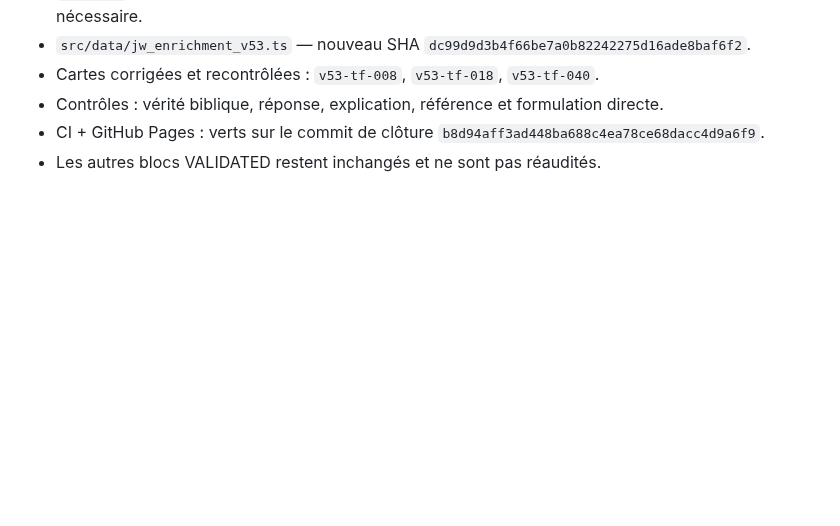
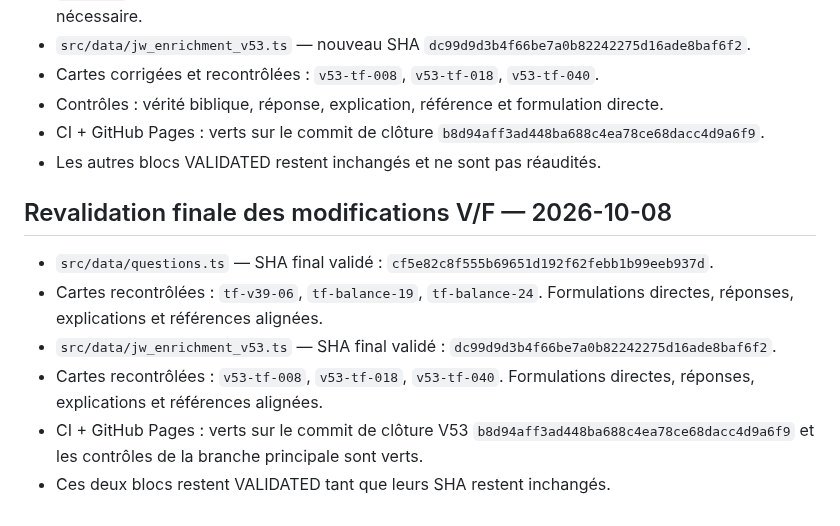
Before and after one commit to woodyfaithsong3-netizen/bible-party, a Markdown page: JOUER_VALIDATION_MANIFEST.md, the part around the change. GitHub-like rendering; blank space fills up the shorter version.

Commit message:
docs: synchroniser le manifest JOUER après revalidation V/F

```diff
--- a/JOUER_VALIDATION_MANIFEST.md
+++ b/JOUER_VALIDATION_MANIFEST.md
@@ -252,3 +252,12 @@ Le prochain bloc doit être identifié directement dans les pools jouables de JO
 - Contrôles : vérité biblique, réponse, explication, référence et formulation directe.
 - CI + GitHub Pages : verts sur le commit de clôture `b8d94aff3ad448ba688c4ea78ce68dacc4d9a6f9`.
 - Les autres blocs VALIDATED restent inchangés et ne sont pas réaudités.
+
+
+## Revalidation finale des modifications V/F — 2026-10-08
+- `src/data/questions.ts` — SHA final validé : `cf5e82c8f555b69651d192f62febb1b99eeb937d`.
+- Cartes recontrôlées : `tf-v39-06`, `tf-balance-19`, `tf-balance-24`. Formulations directes, réponses, explications et références alignées.
+- `src/data/jw_enrichment_v53.ts` — SHA final validé : `dc99d9d3b4f66be7a0b82242275d16ade8baf6f2`.
+- Cartes recontrôlées : `v53-tf-008`, `v53-tf-018`, `v53-tf-040`. Formulations directes, réponses, explications et références alignées.
+- CI + GitHub Pages : verts sur le commit de clôture V53 `b8d94aff3ad448ba688c4ea78ce68dacc4d9a6f9` et les contrôles de la branche principale sont verts.
+- Ces deux blocs restent VALIDATED tant que leurs SHA restent inchangés.
```
